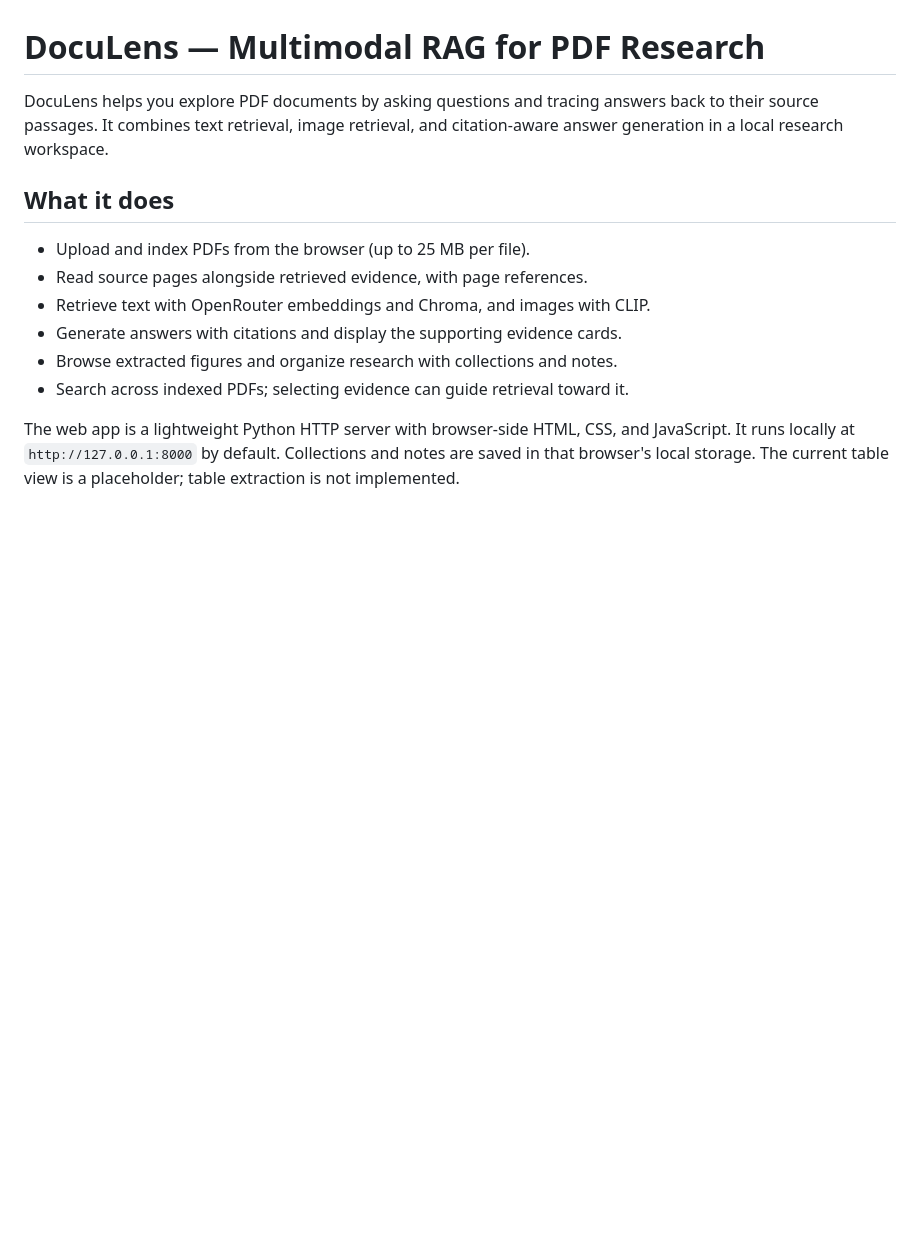
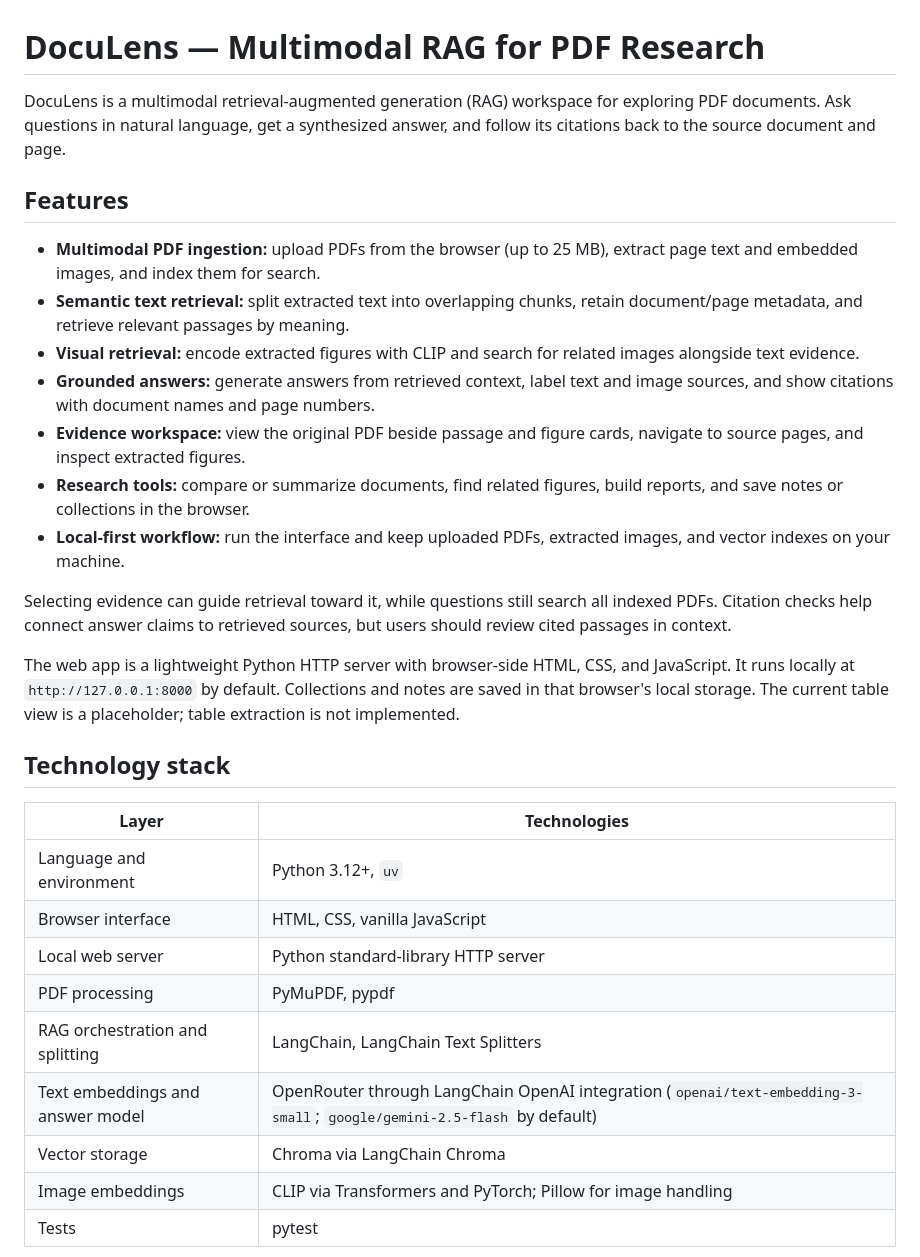
Before and after one commit to prajwal2709/MultiModal_Rag, a Markdown page: README.md, the part around one of its changes. GitHub-like rendering; blank space fills up the shorter version.

```diff
--- a/README.md
+++ b/README.md
@@ -1,14 +1,32 @@
 # DocuLens — Multimodal RAG for PDF Research
 
-DocuLens helps you explore PDF documents by asking questions and tracing answers back to their source passages. It combines text retrieval, image retrieval, and citation-aware answer generation in a local research workspace.
+DocuLens is a multimodal retrieval-augmented generation (RAG) workspace for exploring PDF documents. Ask questions in natural language, get a synthesized answer, and follow its citations back to the source document and page.
 
-## What it does
+## Features
 
-- Upload and index PDFs from the browser (up to 25 MB per file).
-- Read source pages alongside retrieved evidence, with page references.
-- Retrieve text with OpenRouter embeddings and Chroma, and images with CLIP.
-- Generate answers with citations and display the supporting evidence cards.
-- Browse extracted figures and organize research with collections and notes.
-- Search across indexed PDFs; selecting evidence can guide retrieval toward it.
+- **Multimodal PDF ingestion:** upload PDFs from the browser (up to 25 MB), extract page text and embedded images, and index them for search.
+- **Semantic text retrieval:** split extracted text into overlapping chunks, retain document/page metadata, and retrieve relevant passages by meaning.
+- **Visual retrieval:** encode extracted figures with CLIP and search for related images alongside text evidence.
+- **Grounded answers:** generate answers from retrieved context, label text and image sources, and show citations with document names and page numbers.
+- **Evidence workspace:** view the original PDF beside passage and figure cards, navigate to source pages, and inspect extracted figures.
+- **Research tools:** compare or summarize documents, find related figures, build reports, and save notes or collections in the browser.
+- **Local-first workflow:** run the interface and keep uploaded PDFs, extracted images, and vector indexes on your machine.
+
+Selecting evidence can guide retrieval toward it, while questions still search all indexed PDFs. Citation checks help connect answer claims to retrieved sources, but users should review cited passages in context.
 
 The web app is a lightweight Python HTTP server with browser-side HTML, CSS, and JavaScript. It runs locally at `http://127.0.0.1:8000` by default. Collections and notes are saved in that browser's local storage. The current table view is a placeholder; table extraction is not implemented.
+
+## Technology stack
+
+| Layer | Technologies |
+| --- | --- |
+| Language and environment | Python 3.12+, `uv` |
+| Browser interface | HTML, CSS, vanilla JavaScript |
+| Local web server | Python standard-library HTTP server |
+| PDF processing | PyMuPDF, pypdf |
+| RAG orchestration and splitting | LangChain, LangChain Text Splitters |
+| Text embeddings and answer model | OpenRouter through LangChain OpenAI integration (`openai/text-embedding-3-small`; `google/gemini-2.5-flash` by default) |
+| Vector storage | Chroma via LangChain Chroma |
+| Image embeddings | CLIP via Transformers and PyTorch; Pillow for image handling |
+| Tests | pytest |
+
```
Also changed, not shown: other parts of README.md (+15 -0 lines), docs/screenshots/document-reader-dark.png (added), docs/screenshots/document-reader-light.png (added), docs/screenshots/final-answer-dark.png (added), docs/screenshots/final-answer-light-detail.png (added), docs/screenshots/final-answer-light.png (added).
